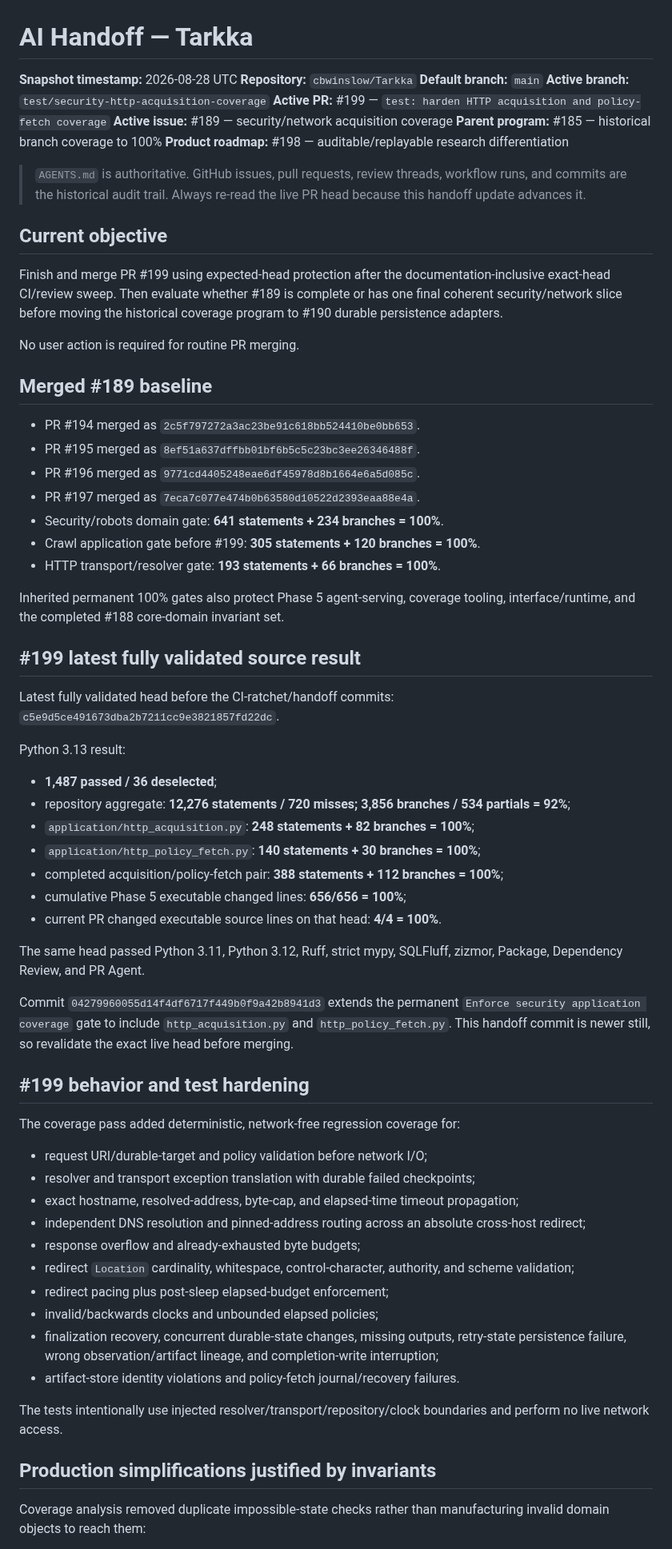
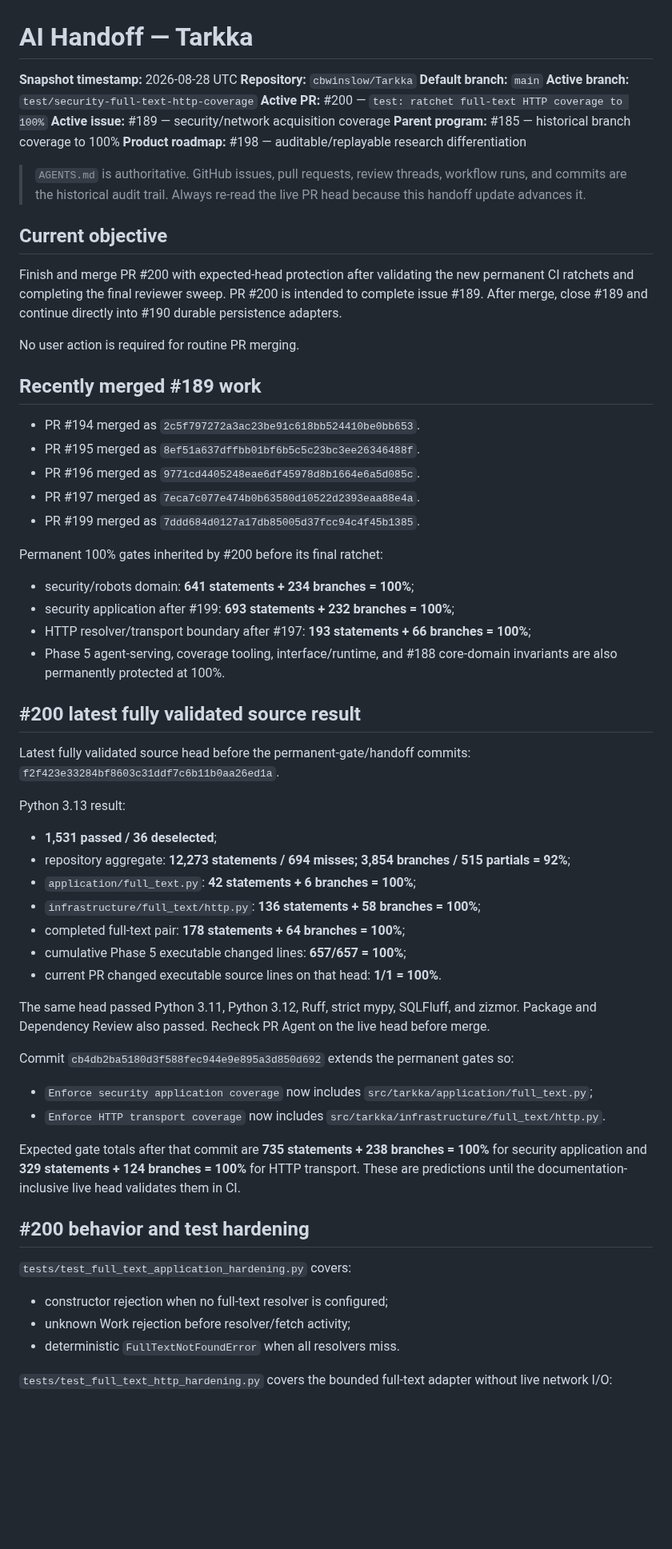
Before and after one commit to cbwinslow/Tarkka, a Markdown page: docs/CODEX_HANDOFF.md, the part around one of its changes. Shown at 80% size. Drawn GitHub-style; blank space fills up the shorter version.

Commit message:
docs: refresh handoff for PR 200

```diff
--- a/docs/CODEX_HANDOFF.md
+++ b/docs/CODEX_HANDOFF.md
@@ -3,8 +3,8 @@
 **Snapshot timestamp:** 2026-08-28 UTC
 **Repository:** `cbwinslow/Tarkka`
 **Default branch:** `main`
-**Active branch:** `test/security-http-acquisition-coverage`
-**Active PR:** #199 — `test: harden HTTP acquisition and policy-fetch coverage`
+**Active branch:** `test/security-full-text-http-coverage`
+**Active PR:** #200 — `test: ratchet full-text HTTP coverage to 100%`
 **Active issue:** #189 — security/network acquisition coverage
 **Parent program:** #185 — historical branch coverage to 100%
 **Product roadmap:** #198 — auditable/replayable research differentiation
@@ -15,69 +15,62 @@
 
 ## Current objective
 
-Finish and merge PR #199 using expected-head protection after the documentation-inclusive exact-head
-CI/review sweep. Then evaluate whether #189 is complete or has one final coherent security/network
-slice before moving the historical coverage program to #190 durable persistence adapters.
+Finish and merge PR #200 with expected-head protection after validating the new permanent CI ratchets
+and completing the final reviewer sweep. PR #200 is intended to complete issue #189. After merge,
+close #189 and continue directly into #190 durable persistence adapters.
 
 No user action is required for routine PR merging.
 
-## Merged #189 baseline
+## Recently merged #189 work
 
 - PR #194 merged as `2c5f797272a3ac23be91c618bb524410be0bb653`.
 - PR #195 merged as `8ef51a637dffbb01bf6b5c5c23bc3ee26346488f`.
 - PR #196 merged as `9771cd4405248eae6df45978d8b1664e6a5d085c`.
 - PR #197 merged as `7eca7c077e474b0b63580d10522d2393eaa88e4a`.
-- Security/robots domain gate: **641 statements + 234 branches = 100%**.
-- Crawl application gate before #199: **305 statements + 120 branches = 100%**.
-- HTTP transport/resolver gate: **193 statements + 66 branches = 100%**.
+- PR #199 merged as `7ddd684d0127a17db85005d37fcc94c4f45b1385`.
 
-Inherited permanent 100% gates also protect Phase 5 agent-serving, coverage tooling,
-interface/runtime, and the completed #188 core-domain invariant set.
+Permanent 100% gates inherited by #200 before its final ratchet:
 
-## #199 latest fully validated source result
+- security/robots domain: **641 statements + 234 branches = 100%**;
+- security application after #199: **693 statements + 232 branches = 100%**;
+- HTTP resolver/transport boundary after #197: **193 statements + 66 branches = 100%**;
+- Phase 5 agent-serving, coverage tooling, interface/runtime, and #188 core-domain invariants are also
+  permanently protected at 100%.
 
-Latest fully validated head before the CI-ratchet/handoff commits:
-`c5e9d5ce491673dba2b7211cc9e3821857fd22dc`.
+## #200 latest fully validated source result
+
+Latest fully validated source head before the permanent-gate/handoff commits:
+`f2f423e33284bf8603c31ddf7c6b11b0aa26ed1a`.
 
 Python 3.13 result:
 
-- **1,487 passed / 36 deselected**;
-- repository aggregate: **12,276 statements / 720 misses; 3,856 branches / 534 partials = 92%**;
-- `application/http_acquisition.py`: **248 statements + 82 branches = 100%**;
-- `application/http_policy_fetch.py`: **140 statements + 30 branches = 100%**;
-- completed acquisition/policy-fetch pair: **388 statements + 112 branches = 100%**;
-- cumulative Phase 5 executable changed lines: **656/656 = 100%**;
-- current PR changed executable source lines on that head: **4/4 = 100%**.
+- **1,531 passed / 36 deselected**;
+- repository aggregate: **12,273 statements / 694 misses; 3,854 branches / 515 partials = 92%**;
+- `application/full_text.py`: **42 statements + 6 branches = 100%**;
+- `infrastructure/full_text/http.py`: **136 statements + 58 branches = 100%**;
+- completed full-text pair: **178 statements + 64 branches = 100%**;
+- cumulative Phase 5 executable changed lines: **657/657 = 100%**;
+- current PR changed executable source lines on that head: **1/1 = 100%**.
 
-The same head passed Python 3.11, Python 3.12, Ruff, strict mypy, SQLFluff, zizmor, Package,
-Dependency Review, and PR Agent.
+The same head passed Python 3.11, Python 3.12, Ruff, strict mypy, SQLFluff, and zizmor. Package and
+Dependency Review also passed. Recheck PR Agent on the live head before merge.
 
-Commit `04279960055d14f4df6717f449b0f9a42b8941d3` extends the permanent
-`Enforce security application coverage` gate to include `http_acquisition.py` and
-`http_policy_fetch.py`. This handoff commit is newer still, so revalidate the exact live head before
-merging.
+Commit `cb4db2ba5180d3f588fec944e9e895a3d850d692` extends the permanent gates so:
 
-## #199 behavior and test hardening
+- `Enforce security application coverage` now includes `src/tarkka/application/full_text.py`;
+- `Enforce HTTP transport coverage` now includes `src/tarkka/infrastructure/full_text/http.py`.
 
-The coverage pass added deterministic, network-free regression coverage for:
+Expected gate totals after that commit are **735 statements + 238 branches = 100%** for security
+application and **329 statements + 124 branches = 100%** for HTTP transport. These are predictions
+until the documentation-inclusive live head validates them in CI.
 
-- request URI/durable-target and policy validation before network I/O;
-- resolver and transport exception translation with durable failed checkpoints;
-- exact hostname, resolved-address, byte-cap, and elapsed-time timeout propagation;
-- independent DNS resolution and pinned-address routing across an absolute cross-host redirect;
-- response overflow and already-exhausted byte budgets;
-- redirect `Location` cardinality, whitespace, control-character, authority, and scheme validation;
-- redirect pacing plus post-sleep elapsed-budget enforcement;
-- invalid/backwards clocks and unbounded elapsed policies;
-- finalization recovery, concurrent durable-state changes, missing outputs, retry-state persistence
-  failure, wrong observation/artifact lineage, and completion-write interruption;
-- artifact-store identity violations and policy-fetch journal/recovery failures.
+## #200 behavior and test hardening
 
-The tests intentionally use injected resolver/transport/repository/clock boundaries and perform no
-live network access.
+`tests/test_full_text_application_hardening.py` covers:
 
-## Production simplifications justified by invariants
+- constructor rejection when no full-text resolver is configured;
+- unknown Work rejection before resolver/fetch activity;
+- deterministic `FullTextNotFoundError` when all resolvers miss.
 
-Coverage analysis removed duplicate impossible-state checks rather than manufacturing invalid domain
-objects to reach them:
+`tests/test_full_text_http_hardening.py` covers the bounded full-text adapter without live network I/O:
 
```
Also changed, not shown: other parts of docs/CODEX_HANDOFF.md (+46 -35 lines).
